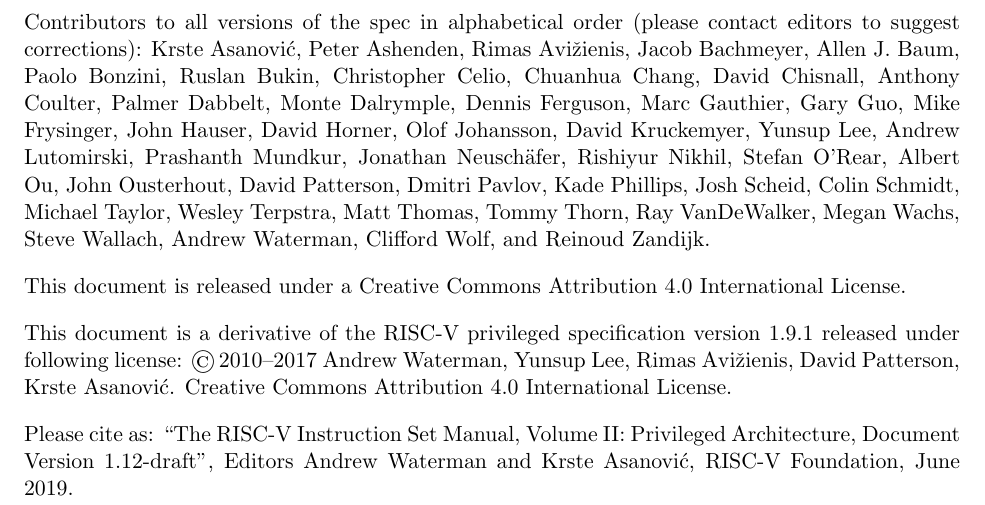
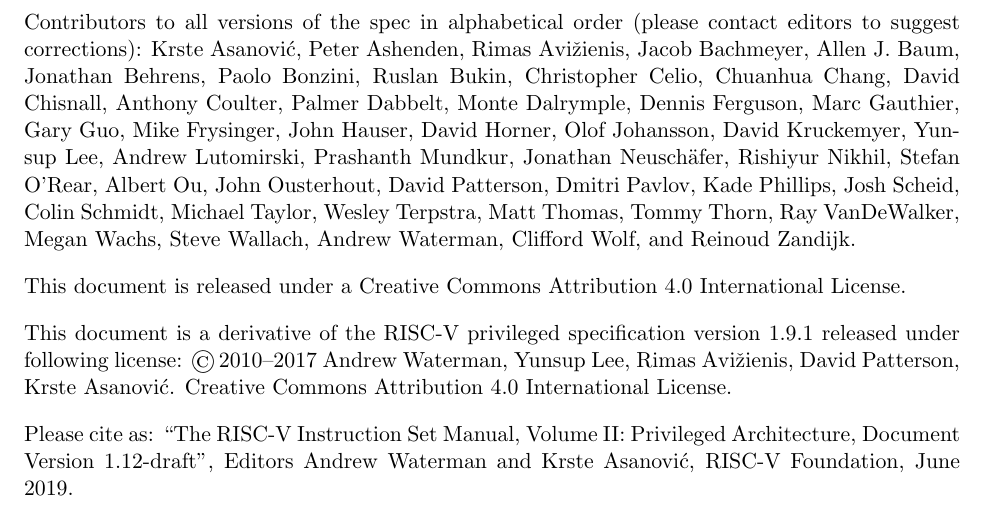
Before and after one commit to riscv/riscv-isa-manual, a LaTeX thesis (src/riscv-privileged.tex): part of page 2 of 107, cut so that both start at the same text. Compiled offline with pdfLaTeX.

Commit message:
Update contributors
cc @fintelia

```diff
--- a/src/riscv-privileged.tex
+++ b/src/riscv-privileged.tex
@@ -35,7 +35,7 @@
 
 Contributors to all versions of the spec in alphabetical order (please contact
 editors to suggest corrections): Krste Asanovi\'{c}, Peter Ashenden, Rimas
-Avi\v{z}ienis, Jacob Bachmeyer, Allen J. Baum, Paolo Bonzini, Ruslan Bukin,
+Avi\v{z}ienis, Jacob Bachmeyer, Allen J. Baum, Jonathan Behrens, Paolo Bonzini, Ruslan Bukin,
 Christopher Celio, Chuanhua Chang, David Chisnall, Anthony Coulter, Palmer Dabbelt, Monte
 Dalrymple, Dennis Ferguson,  Marc Gauthier,
 Gary Guo, Mike Frysinger, John Hauser, David Horner, Olof
```
